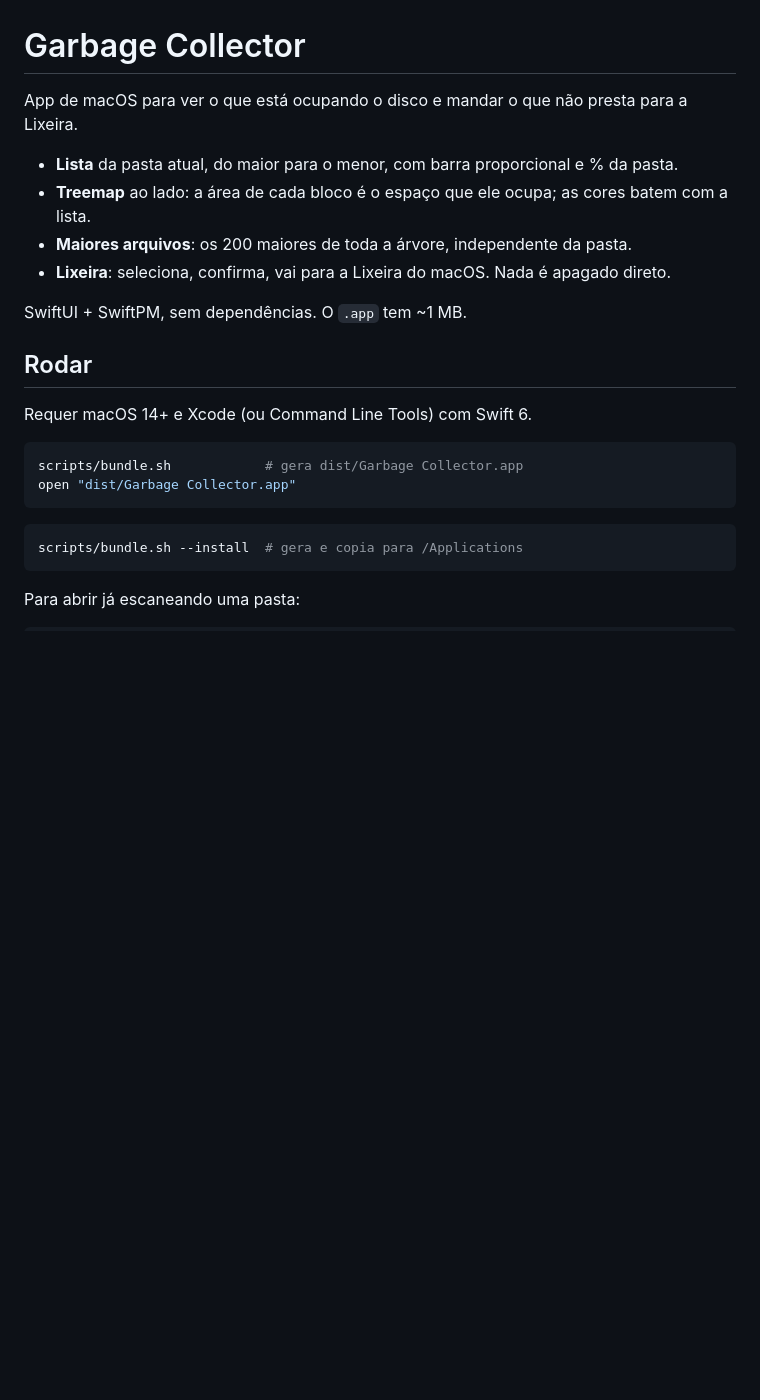
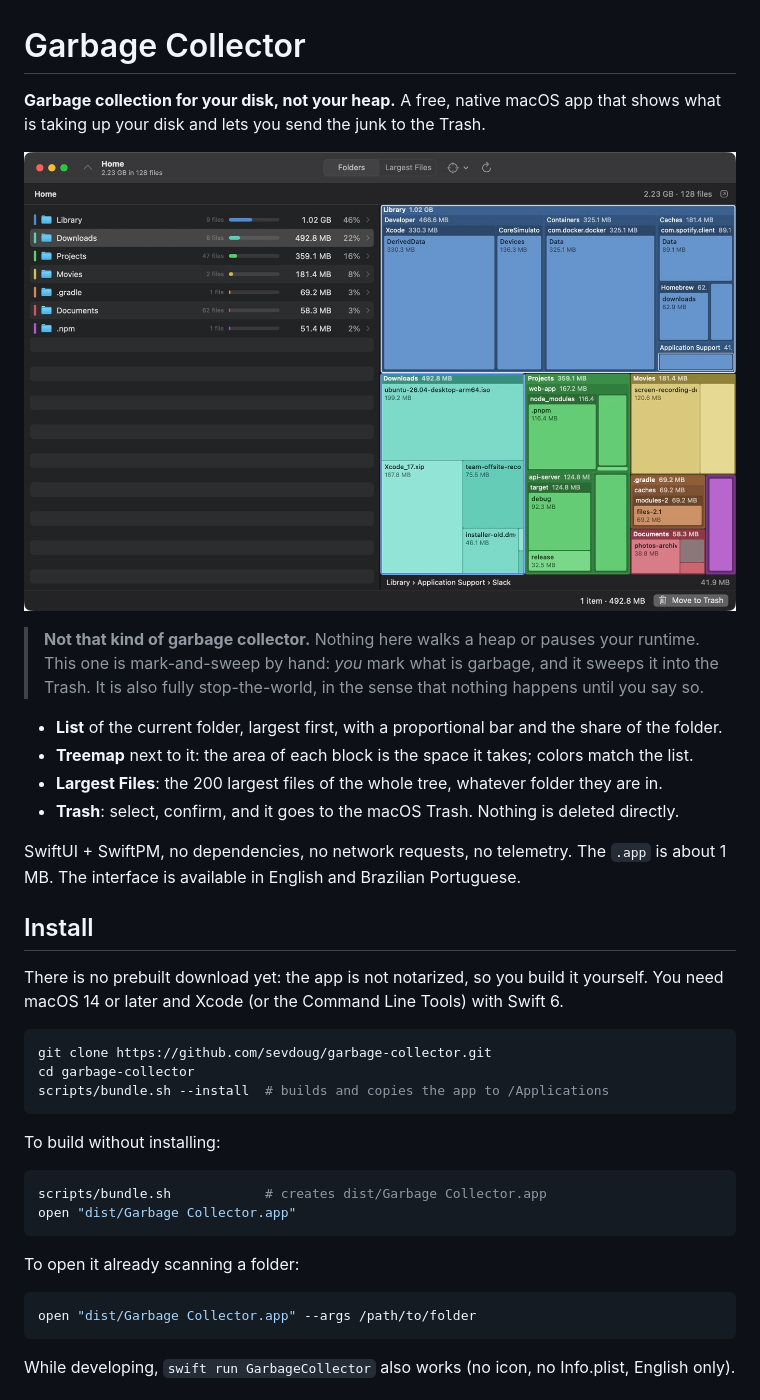
Before and after one commit to sevdoug/garbage-collector, a Markdown page: README.md, the part around one of its changes. Rendered like a GitHub page; pictures changed too: docs/screenshot.jpg (added); blank space fills up the shorter version.

Commit message:
docs: README em inglês, screenshot e licença MIT

````diff
--- a/README.md
+++ b/README.md
@@ -1,26 +1,45 @@
 # Garbage Collector
 
-App de macOS para ver o que está ocupando o disco e mandar o que não presta para a Lixeira.
+**Garbage collection for your disk, not your heap.** A free, native macOS app that shows what
+is taking up your disk and lets you send the junk to the Trash.
 
-- **Lista** da pasta atual, do maior para o menor, com barra proporcional e % da pasta.
-- **Treemap** ao lado: a área de cada bloco é o espaço que ele ocupa; as cores batem com a lista.
-- **Maiores arquivos**: os 200 maiores de toda a árvore, independente da pasta.
-- **Lixeira**: seleciona, confirma, vai para a Lixeira do macOS. Nada é apagado direto.
+![Garbage Collector showing a folder as a size-sorted list next to a treemap](docs/screenshot.jpg)
 
-SwiftUI + SwiftPM, sem dependências. O `.app` tem ~1 MB.
+> **Not that kind of garbage collector.** Nothing here walks a heap or pauses your runtime.
+> This one is mark-and-sweep by hand: *you* mark what is garbage, and it sweeps it into the
+> Trash. It is also fully stop-the-world, in the sense that nothing happens until you say so.
 
-## Rodar
+- **List** of the current folder, largest first, with a proportional bar and the share of the folder.
+- **Treemap** next to it: the area of each block is the space it takes; colors match the list.
+- **Largest Files**: the 200 largest files of the whole tree, whatever folder they are in.
+- **Trash**: select, confirm, and it goes to the macOS Trash. Nothing is deleted directly.
 
-Requer macOS 14+ e Xcode (ou Command Line Tools) com Swift 6.
+SwiftUI + SwiftPM, no dependencies, no network requests, no telemetry. The `.app` is about 1 MB.
+The interface is available in English and Brazilian Portuguese.
+
+## Install
+
+There is no prebuilt download yet: the app is not notarized, so you build it yourself.
+You need macOS 14 or later and Xcode (or the Command Line Tools) with Swift 6.
 
 ```bash
-scripts/bundle.sh            # gera dist/Garbage Collector.app
+git clone https://github.com/sevdoug/garbage-collector.git
+cd garbage-collector
+scripts/bundle.sh --install  # builds and copies the app to /Applications
+```
+
+To build without installing:
+
+```bash
+scripts/bundle.sh            # creates dist/Garbage Collector.app
 open "dist/Garbage Collector.app"
 ```
 
+To open it already scanning a folder:
+
 ```bash
-scripts/bundle.sh --install  # gera e copia para /Applications
+open "dist/Garbage Collector.app" --args /path/to/folder
 ```
 
-Para abrir já escaneando uma pasta:
+While developing, `swift run GarbageCollector` also works (no icon, no Info.plist, English only).
 
````
Also changed, not shown: other parts of README.md (+113 -97 lines), 1 other file.
